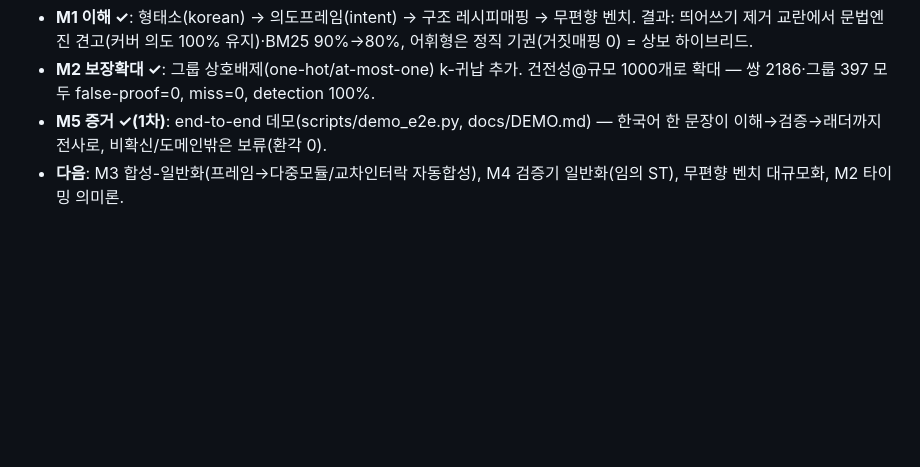
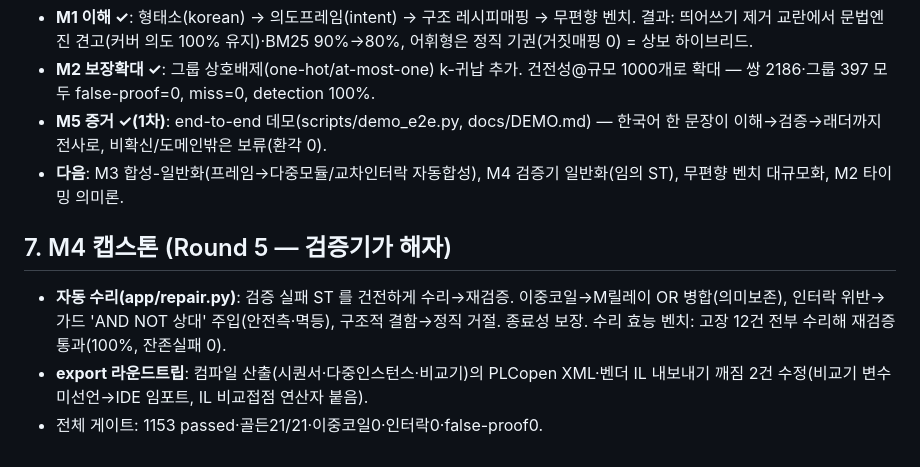
Before and after one commit to BAESY2/Ld, a Markdown page: MASTERPLAN.md, the part around the change. Drawn GitHub-style; blank space fills up the shorter version.

Commit message:
docs: MASTERPLAN M4 캡스톤 — 자동수리(해자) + export 라운드트립(Round 5)

```diff
--- a/MASTERPLAN.md
+++ b/MASTERPLAN.md
@@ -75,3 +75,11 @@
   이해→검증→래더까지 전사로, 비확신/도메인밖은 보류(환각 0).
 - **다음**: M3 합성-일반화(프레임→다중모듈/교차인터락 자동합성), M4 검증기 일반화(임의 ST),
   무편향 벤치 대규모화, M2 타이밍 의미론.
+
+## 7. M4 캡스톤 (Round 5 — 검증기가 해자)
+- **자동 수리(app/repair.py)**: 검증 실패 ST 를 건전하게 수리→재검증. 이중코일→M릴레이 OR
+  병합(의미보존), 인터락 위반→가드 'AND NOT 상대' 주입(안전측·멱등), 구조적 결함→정직 거절.
+  종료성 보장. 수리 효능 벤치: 고장 12건 전부 수리해 재검증 통과(100%, 잔존실패 0).
+- **export 라운드트립**: 컴파일 산출(시퀀서·다중인스턴스·비교기)의 PLCopen XML·벤더 IL
+  내보내기 깨짐 2건 수정(비교기 변수 미선언→IDE 임포트, IL 비교접점 연산자 붙음).
+- 전체 게이트: 1153 passed·골든21/21·이중코일0·인터락0·false-proof0.
```
